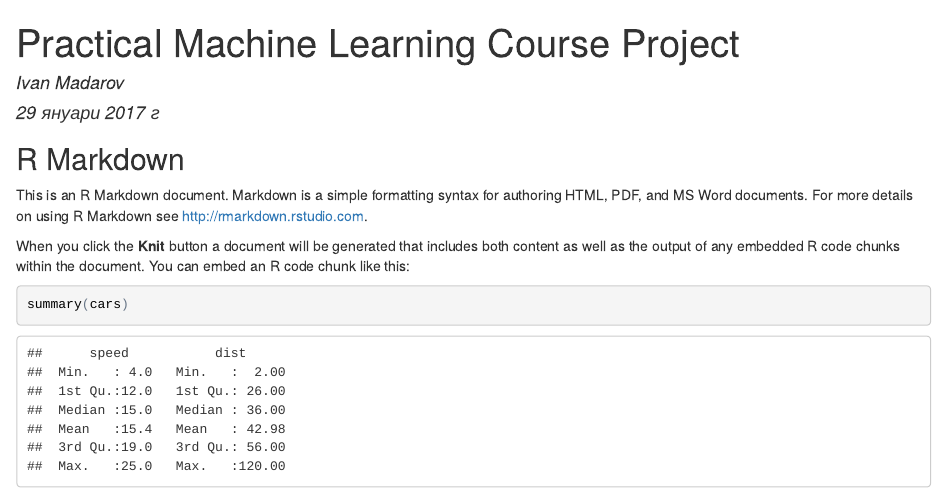
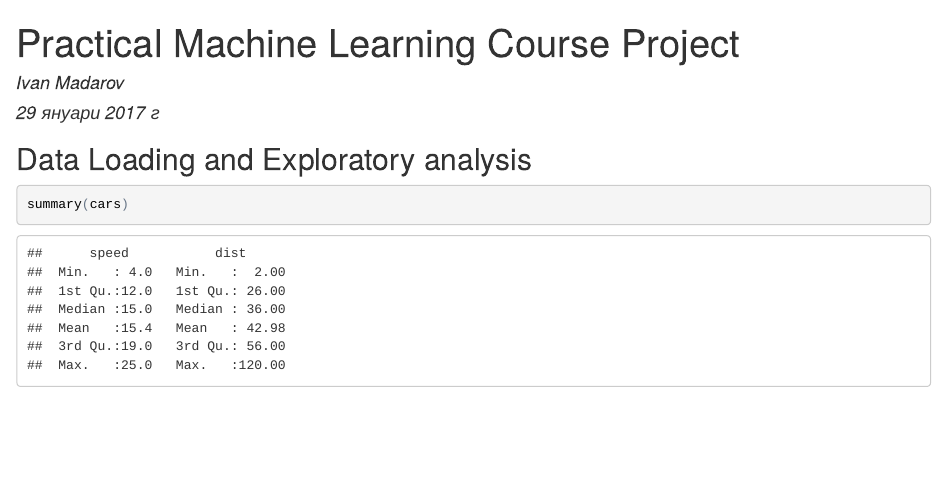
Before and after one commit to imadarov/practicalmachinelearning, an R Markdown document (index.Rmd): the page in a window 1100 px wide, from its top. The pictures show the output file index.html that the author committed with the source, opened offline.

Commit message:
Trial update

````diff
--- a/index.Rmd
+++ b/index.Rmd
@@ -9,11 +9,8 @@ output: html_document
 knitr::opts_chunk$set(echo = TRUE)
 ```
 
-## R Markdown
+## Data Loading and Exploratory analysis
 
-This is an R Markdown document. Markdown is a simple formatting syntax for authoring HTML, PDF, and MS Word documents. For more details on using R Markdown see <http://rmarkdown.rstudio.com>.
-
-When you click the **Knit** button a document will be generated that includes both content as well as the output of any embedded R code chunks within the document. You can embed an R code chunk like this:
 
 ```{r cars}
 summary(cars)
````
Also changed, not shown: index.html.
